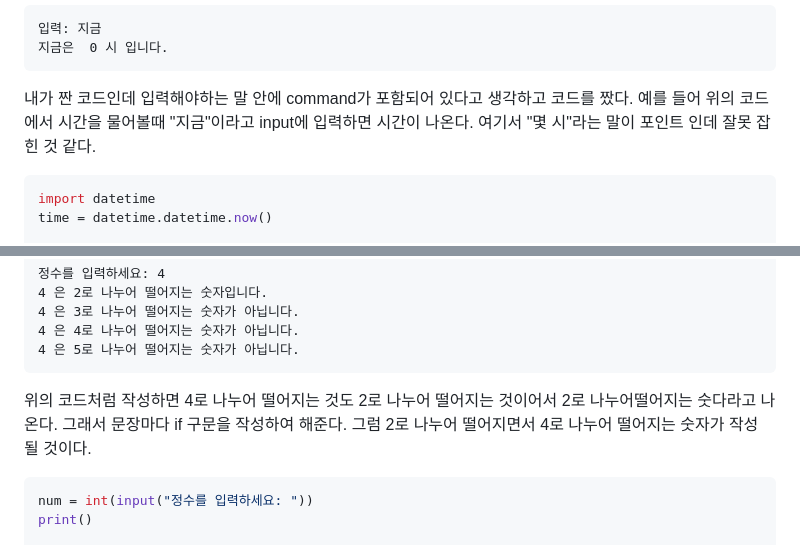
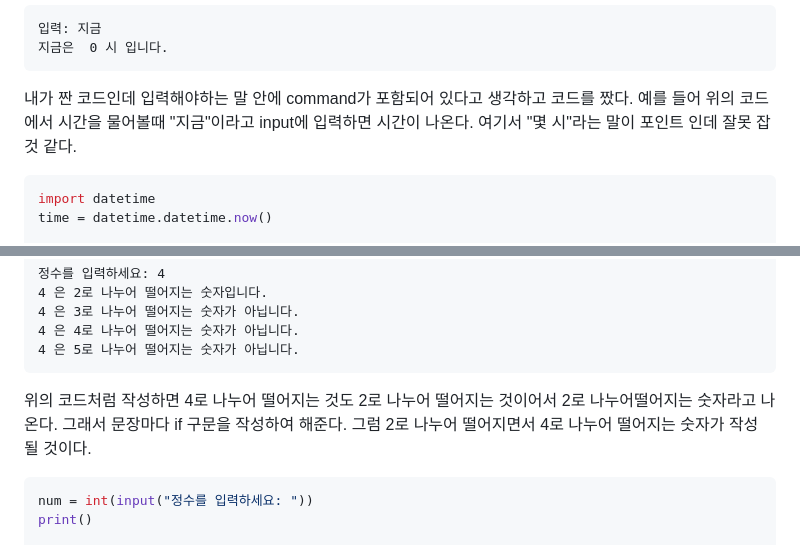
Before and after one commit to 201960003/Study, a Markdown page: challenge2.md, 2 parts joined by grey strips. GitHub-like rendering.

````diff
--- a/challenge2.md
+++ b/challenge2.md
@@ -35,7 +35,7 @@ else:
     지금은  0 시 입니다.
 
 
-내가 짠 코드인데 입력해야하는 말 안에 command가 포함되어 있다고 생각하고 코드를 짰다. 예를 들어 위의 코드에서 시간을 물어볼때 "지금"이라고 input에 입력하면 시간이 나온다. 여기서 "몇 시"라는 말이 포인트 인데 잘못 잡힌 것 같다.
+내가 짠 코드인데 입력해야하는 말 안에 command가 포함되어 있다고 생각하고 코드를 짰다. 예를 들어 위의 코드에서 시간을 물어볼때 "지금"이라고 input에 입력하면 시간이 나온다. 여기서 "몇 시"라는 말이 포인트 인데 잘못 잡 것 같다.
 
 
 ```python
@@ -99,7 +99,7 @@ elif num %5 == 0:
     4 은 5로 나누어 떨어지는 숫자가 아닙니다.
 
 
-위의 코드처럼 작성하면 4로 나누어 떨어지는 것도 2로 나누어 떨어지는 것이어서 2로 나누어떨어지는 숫다라고 나온다. 그래서 문장마다 if 구문을 작성하여 해준다. 그럼 2로 나누어 떨어지면서 4로 나누어 떨어지는 숫자가 작성 될 것이다.
+위의 코드처럼 작성하면 4로 나누어 떨어지는 것도 2로 나누어 떨어지는 것이어서 2로 나누어떨어지는 숫자라고 나온다. 그래서 문장마다 if 구문을 작성하여 해준다. 그럼 2로 나누어 떨어지면서 4로 나누어 떨어지는 숫자가 작성 될 것이다.
 
 
 ```python
````
